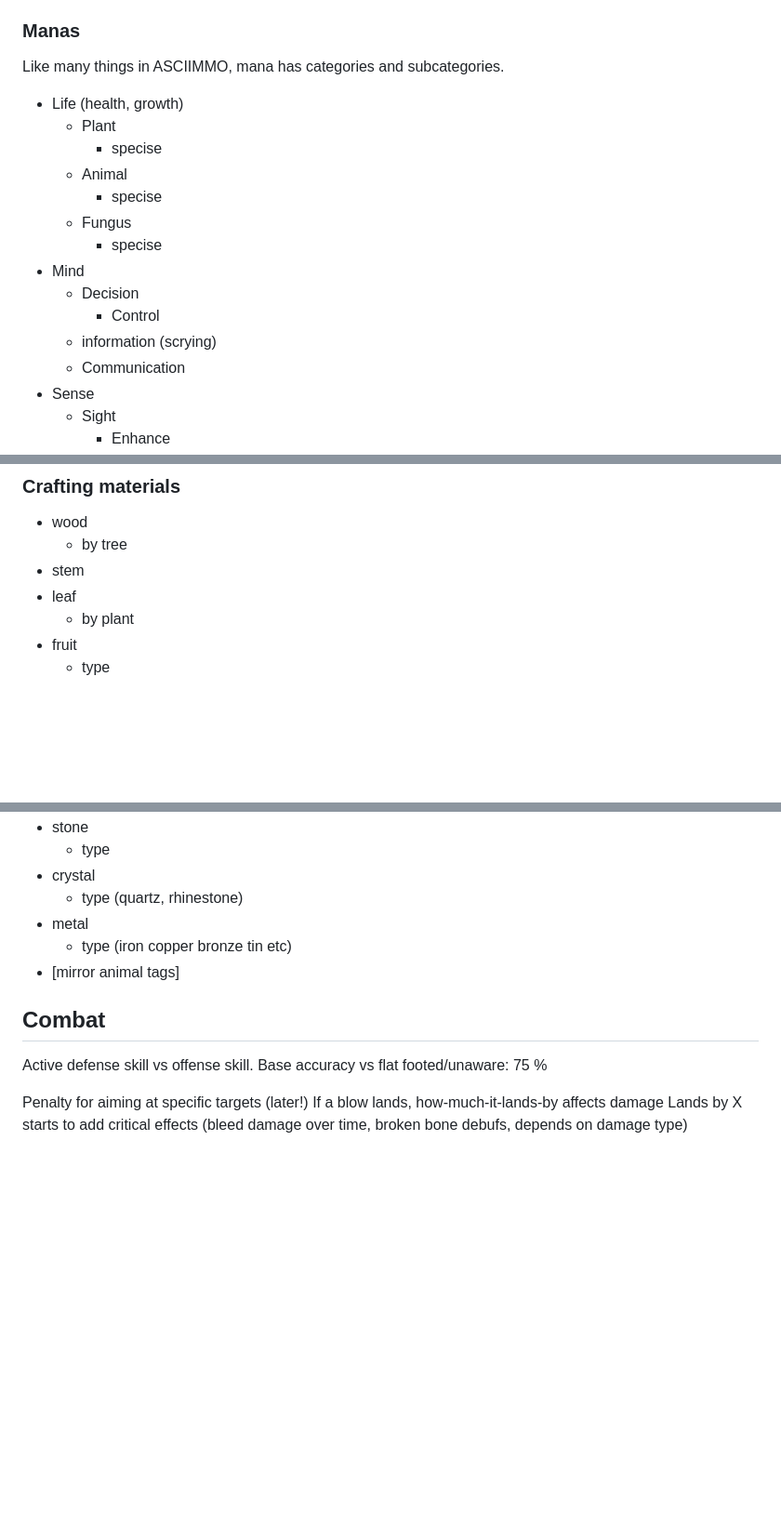
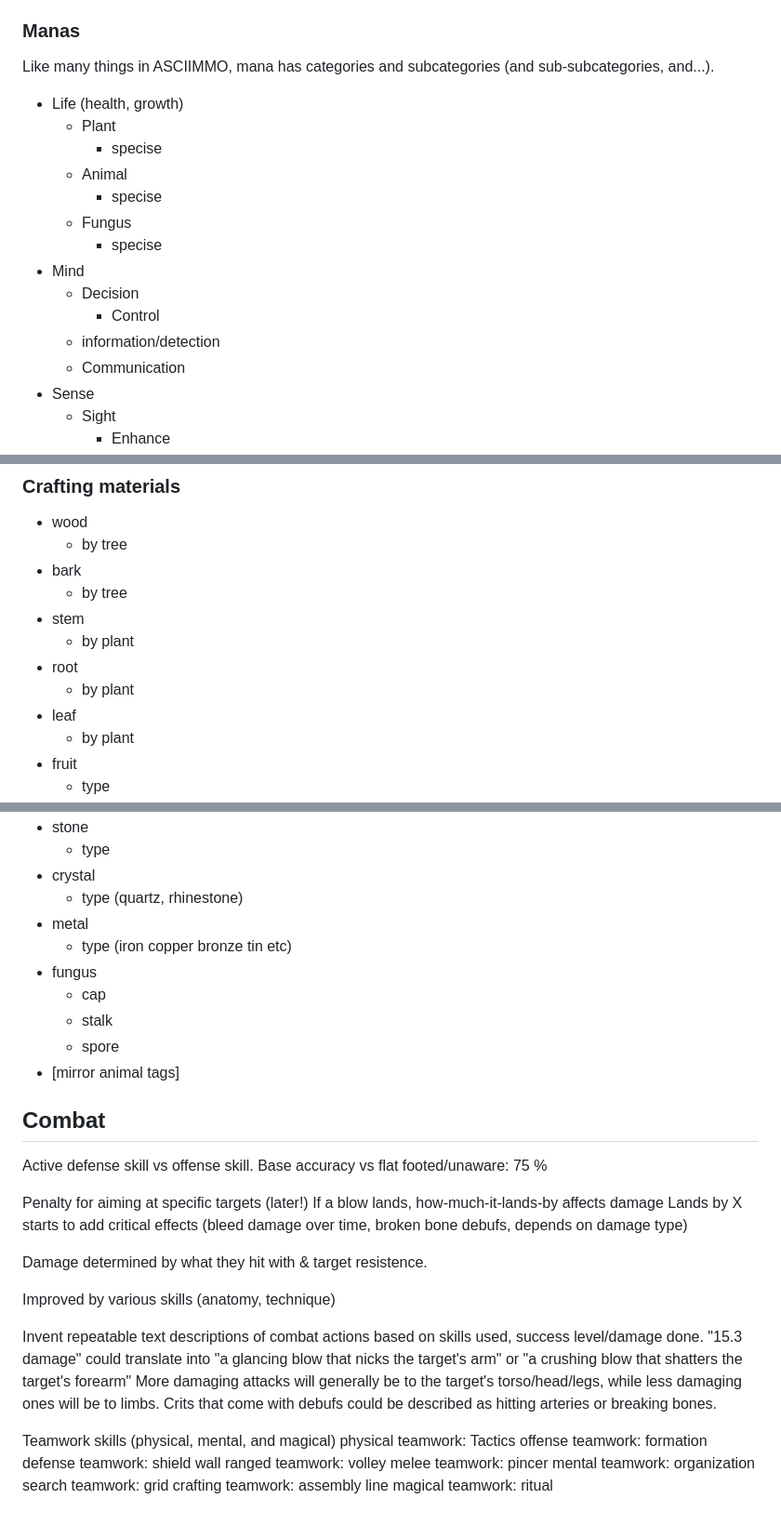
Before and after one commit to mstorer3772/ASCIIMMO, a Markdown page: README.md, 3 parts joined by grey strips. Shown: that part at 93% size. Drawn GitHub-style; blank space fills up the shorter version.

Commit message:
more combat design

```diff
--- a/README.md
+++ b/README.md
@@ -83,7 +83,7 @@ Mana level directly/linearly affects local monster/beast levels.  It's uncomfort
 
 ### Manas
 
-Like many things in ASCIIMMO, mana has categories and subcategories.
+Like many things in ASCIIMMO, mana has categories and subcategories (and sub-subcategories, and...).
 - Life (health, growth)
   - Plant
     - specise
@@ -94,7 +94,7 @@ Like many things in ASCIIMMO, mana has categories and subcategories.
 - Mind
   - Decision
     - Control
-  - information (scrying)
+  - information/detection
   - Communication
 - Sense
   - Sight
@@ -287,7 +287,12 @@ RNG(skill ID & player seed) == skill affinity (statistical bell curve distributi
 ### Crafting materials
 - wood
   - by tree
+- bark
+  - by tree
 - stem
+  - by plant
+- root
+  - by plant
 - leaf
   - by plant
 - fruit
@@ -302,6 +307,10 @@ RNG(skill ID & player seed) == skill affinity (statistical bell curve distributi
   - type (quartz, rhinestone)
 - metal
   - type (iron copper bronze tin etc)
+- fungus
+  - cap
+  - stalk
+  - spore
 - [mirror animal tags]
 
 ## Combat
@@ -311,3 +320,20 @@ Active defense skill vs offense skill. Base accuracy vs flat footed/unaware: 75
 Penalty for aiming at specific targets (later!)
 If a blow lands, how-much-it-lands-by affects damage
   Lands by X starts to add critical effects (bleed damage over time, broken bone debufs, depends on damage type)
+
+Damage determined by what they hit with & target resistence.
+
+Improved by various skills (anatomy, technique)
+
+Invent repeatable text descriptions of combat actions based on skills used, success level/damage done.  "15.3 damage" could translate into "a glancing blow that nicks the target's arm" or "a crushing blow that shatters the target's forearm"  More damaging attacks will generally be to the target's torso/head/legs, while less damaging ones will be to limbs.  Crits that come with debufs could be described as hitting arteries or breaking bones.
+
+Teamwork skills (physical, mental, and magical)
+physical teamwork:  Tactics
+    offense teamwork: formation
+    defense teamwork: shield wall
+    ranged teamwork: volley
+    melee teamwork: pincer
+mental teamwork: organization
+    search teamwork: grid
+    crafting teamwork: assembly line
+magical teamwork: ritual
```
Also changed, not shown: other parts of README.md (+5 -5 lines).
